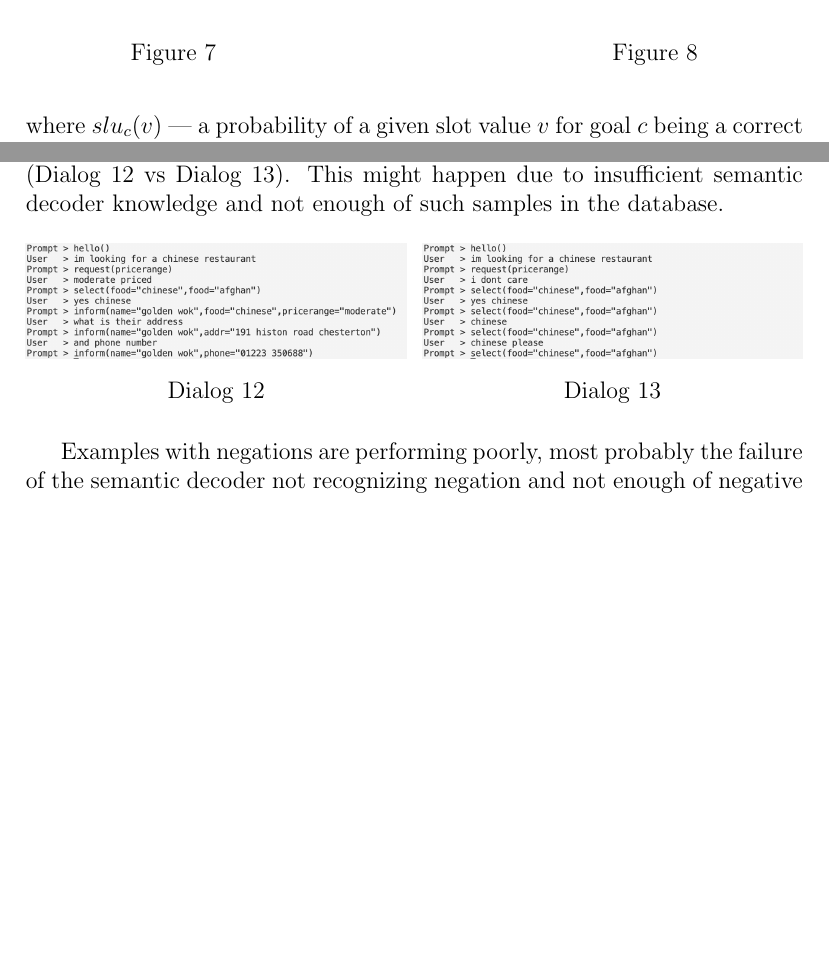
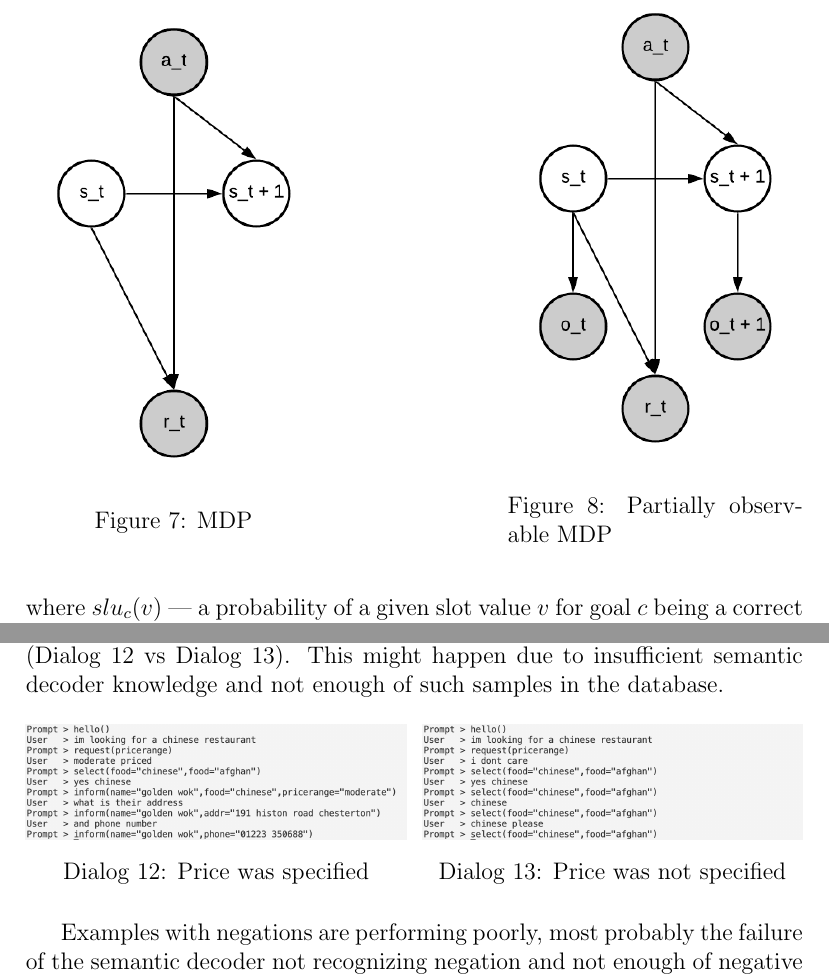
Before and after one commit to anniepank/Paper-Spoken-Dialog-Systems, a LaTeX document (paper.tex): two parts of pages 9 and 16 of 19, joined at a grey line, cut at the place of the change, the shorter picture padded with empty space. Compiled offline with pdfLaTeX.

Commit message:
pics names

```diff
--- a/paper.tex
+++ b/paper.tex
@@ -281,12 +281,12 @@ Process is represented as a dynamic Bayesian network (Figure \ref{Markov}) of:
 \begin{figure}[!htb]
     \minipage{0.38\textwidth}
       \includegraphics[width=\linewidth]{markov.png}
-      \caption{}
+      \caption{MDP}
       \label{Markov}
     \endminipage\hfill
     \minipage{0.38\textwidth}
       \includegraphics[width=\linewidth]{partial-markov.png}
-      \caption{}
+      \caption{Partially observable MDP}
       \label{PartialMarkov}
     \endminipage
 \end{figure}
@@ -613,12 +613,12 @@ There were no instances in the dataset where user wouldn't care about the price
     \renewcommand\figurename{Dialog}
     \minipage{0.49\textwidth}
       \includegraphics[width=\linewidth]{with_price.png}
-      \caption{}
+      \caption{Price was specified}
       \label{diag:with-price}
     \endminipage\hfill
     \minipage{0.49\textwidth}%
       \includegraphics[width=\linewidth]{without_price.png}
-      \caption{}
+      \caption{Price was not specified}
       \label{diag:without-price}
     \endminipage
 \end{figure}
```
Also changed, not shown: paper.tex (12 more changed lines).
